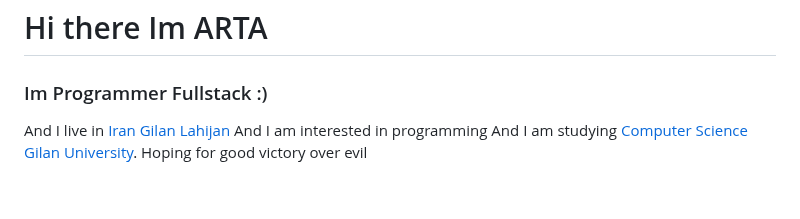
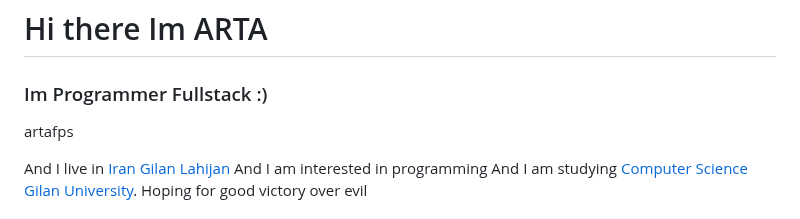
Before and after one commit to artafps/artafps, a Markdown page: README.md, the part around the change. Drawn GitHub-style; blank space fills up the shorter version.

```diff
--- a/README.md
+++ b/README.md
@@ -1,6 +1,8 @@
 
 # Hi there Im ARTA
 ### Im Programmer Fullstack :)
+
+artafps
 
  And I live in  [Iran](https://en.wikipedia.org/wiki/Iran) [Gilan](https://en.wikipedia.org/wiki/Gilan_province) [Lahijan](https://en.wikipedia.org/wiki/Lahijan)
  And I am interested in programming
```
